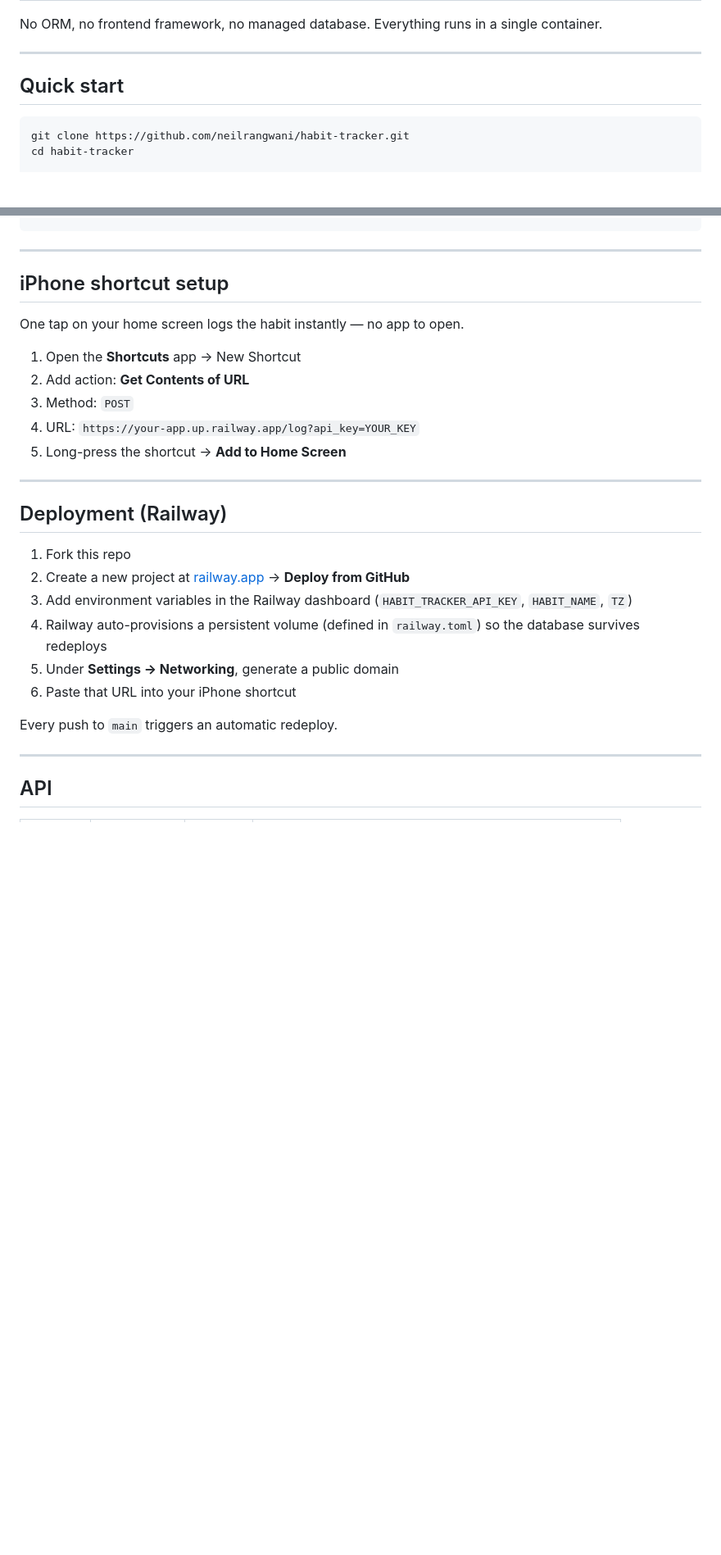
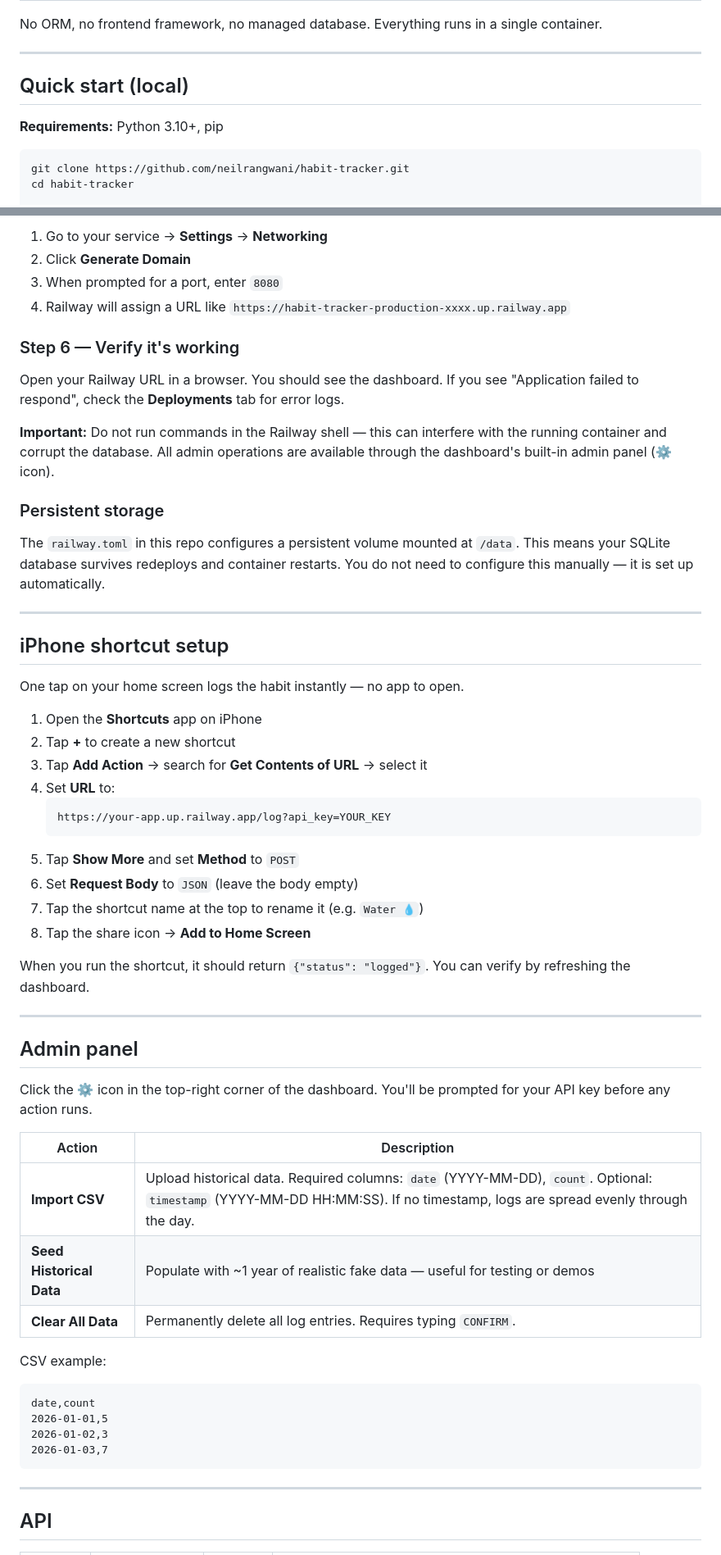
Before and after one commit to neilrangwani/habit-tracker, a Markdown page: README.md, 2 parts joined by grey strips. Shown at 82% size. Rendered like a GitHub page; blank space fills up the shorter version.

Commit message:
Update README and CLAUDE.md with detailed deploy instructions and admin panel docs

````diff
--- a/README.md
+++ b/README.md
@@ -36,7 +36,9 @@ No ORM, no frontend framework, no managed database. Everything runs in a single
 
 ---
 
-## Quick start
+## Quick start (local)
+
+**Requirements:** Python 3.10+, pip
 
 ```bash
 git clone https://github.com/neilrangwani/habit-tracker.git
@@ -75,3 +123,17 @@ python -c "import secrets; print(secrets.token_hex(16))"
+1. Go to your service → **Settings** → **Networking**
+2. Click **Generate Domain**
+3. When prompted for a port, enter `8080`
+4. Railway will assign a URL like `https://habit-tracker-production-xxxx.up.railway.app`
+
+### Step 6 — Verify it's working
+
+Open your Railway URL in a browser. You should see the dashboard. If you see "Application failed to respond", check the **Deployments** tab for error logs.
+
+**Important:** Do not run commands in the Railway shell — this can interfere with the running container and corrupt the database. All admin operations are available through the dashboard's built-in admin panel (⚙ icon).
+
+### Persistent storage
+
+The `railway.toml` in this repo configures a persistent volume mounted at `/data`. This means your SQLite database survives redeploys and container restarts. You do not need to configure this manually — it is set up automatically.
 
 ---
 
@@ -79,24 +141,39 @@ python -c "import secrets; print(secrets.token_hex(16))"
 
 One tap on your home screen logs the habit instantly — no app to open.
 
-1. Open the **Shortcuts** app → New Shortcut
-2. Add action: **Get Contents of URL**
-3. Method: `POST`
-4. URL: `https://your-app.up.railway.app/log?api_key=YOUR_KEY`
-5. Long-press the shortcut → **Add to Home Screen**
+1. Open the **Shortcuts** app on iPhone
+2. Tap **+** to create a new shortcut
+3. Tap **Add Action** → search for **Get Contents of URL** → select it
+4. Set **URL** to:
+   ```
+   https://your-app.up.railway.app/log?api_key=YOUR_KEY
+   ```
+5. Tap **Show More** and set **Method** to `POST`
+6. Set **Request Body** to `JSON` (leave the body empty)
+7. Tap the shortcut name at the top to rename it (e.g. `Water 💧`)
+8. Tap the share icon → **Add to Home Screen**
+
+When you run the shortcut, it should return `{"status": "logged"}`. You can verify by refreshing the dashboard.
 
 ---
 
-## Deployment (Railway)
+## Admin panel
 
-1. Fork this repo
-2. Create a new project at [railway.app](https://railway.app) → **Deploy from GitHub**
-3. Add environment variables in the Railway dashboard (`HABIT_TRACKER_API_KEY`, `HABIT_NAME`, `TZ`)
-4. Railway auto-provisions a persistent volume (defined in `railway.toml`) so the database survives redeploys
-5. Under **Settings → Networking**, generate a public domain
-6. Paste that URL into your iPhone shortcut
+Click the **⚙** icon in the top-right corner of the dashboard. You'll be prompted for your API key before any action runs.
 
-Every push to `main` triggers an automatic redeploy.
+| Action | Description |
+|---|---|
+| **Import CSV** | Upload historical data. Required columns: `date` (YYYY-MM-DD), `count`. Optional: `timestamp` (YYYY-MM-DD HH:MM:SS). If no timestamp, logs are spread evenly through the day. |
+| **Seed Historical Data** | Populate with ~1 year of realistic fake data — useful for testing or demos |
+| **Clear All Data** | Permanently delete all log entries. Requires typing `CONFIRM`. |
+
+CSV example:
+```
+date,count
+2026-01-01,5
+2026-01-02,3
+2026-01-03,7
+```
 
 ---
 
````
Also changed, not shown: other parts of README.md (+54 -5 lines), CLAUDE.md (+36 -10 lines).
